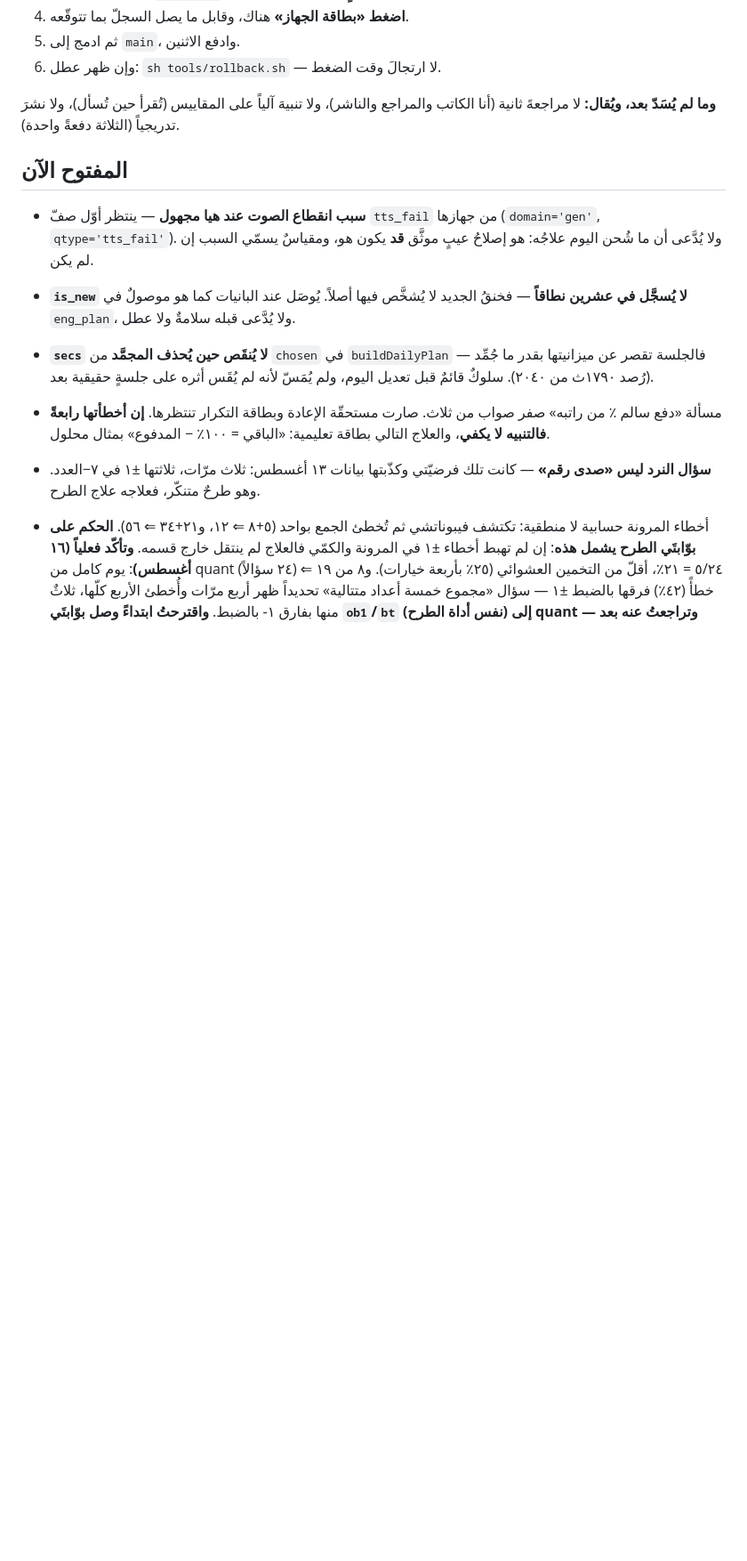
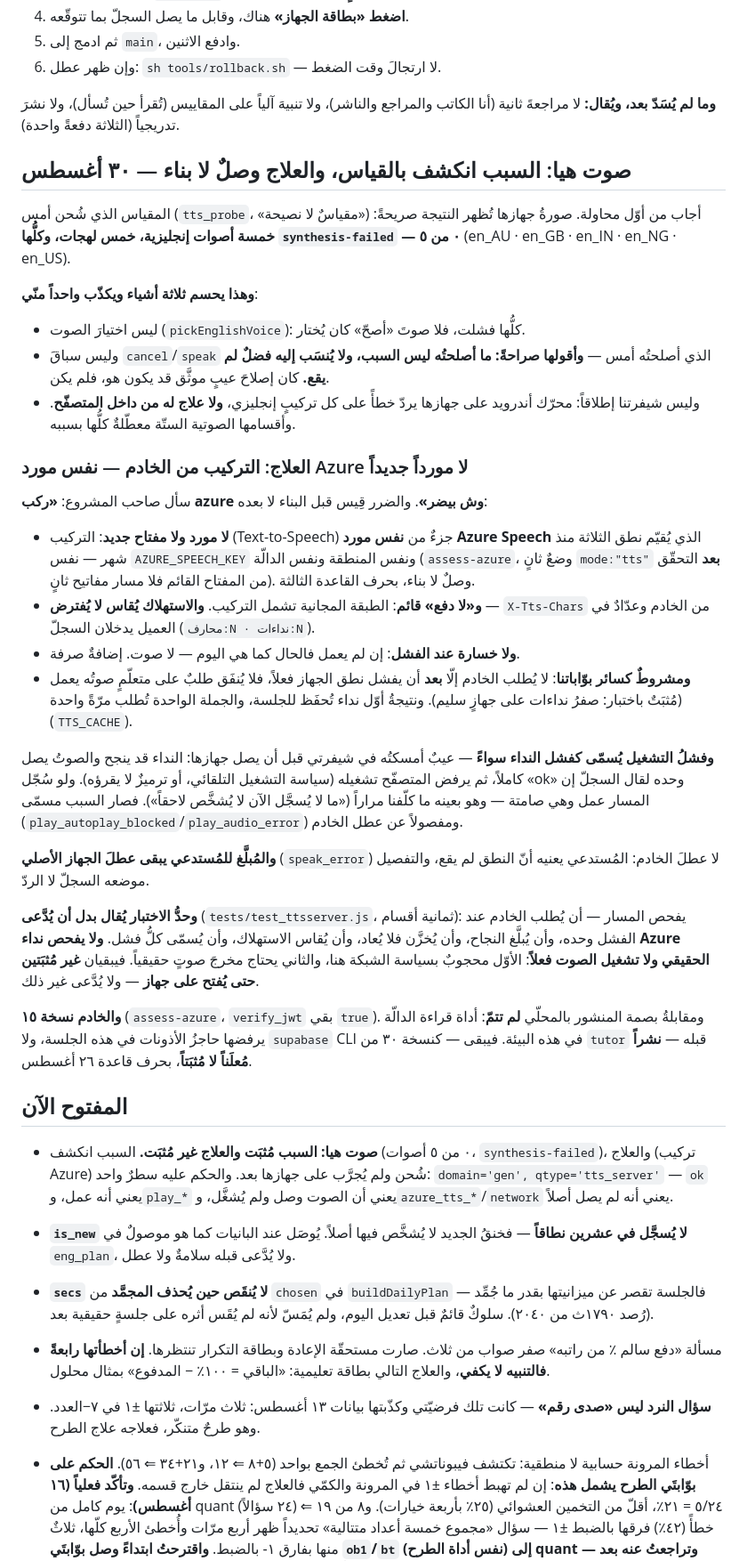
Before and after one commit to maldheem-star/lafzi-trial, a Markdown page: CLAUDE.md, the part around the change. Shown at 89% size. Drawn GitHub-style; blank space fills up the shorter version.

Commit message:
توثيق: سبب صمت جهاز هيا انكشف بالقياس، والعلاج وصلٌ بمورد Azure القائم
المقياس الذي شُحن أمس أجاب من أوّل محاولة: ٠ من ٥ أصوات إنجليزية، كلُّها
synthesis-failed. وسُجِّل صراحةً أن إصلاح سباق cancel/speak أمس ليس السبب —
لا يُنسَب إليه فضلٌ لم يقع.

وحدُّ الاختبار مكتوب: يفحص المسار لا نداء Azure الحقيقي ولا تشغيل الصوت،
فيبقيان غير مُثبَتين حتى يُفتح على جهاز.

Co-Authored-By: Claude Opus 5 <noreply@anthropic.com>
Claude-Session: https://claude.ai/code/session_01RcmWf4YvX4mVixJA9iPBw4

```diff
--- a/CLAUDE.md
+++ b/CLAUDE.md
@@ -1819,11 +1819,60 @@ She likes the beach…` — بلا "who"، ثلاث جمل، ٣٤ كلمة له
 **وما لم يُسَدّ بعد، ويُقال:** لا مراجعةَ ثانية (أنا الكاتب والمراجع والناشر)، ولا
 تنبيهَ آلياً على المقاييس (تُقرأ حين تُسأل)، ولا نشرَ تدريجياً (الثلاثة دفعةً واحدة).
 
+## صوت هيا: السبب انكشف بالقياس، والعلاج وصلٌ لا بناء — ٣٠ أغسطس
+
+المقياس الذي شُحن أمس (`tts_probe`، «مقياسٌ لا نصيحة») أجاب من أوّل محاولة. صورةُ
+جهازها تُظهر النتيجة صريحةً: **خمسة أصوات إنجليزية، خمس لهجات، وكلُّها
+`synthesis-failed` — ٠ من ٥** (en_AU · en_GB · en_IN · en_NG · en_US).
+
+**وهذا يحسم ثلاثة أشياء ويكذّب واحداً منّي**:
+- ليس اختيارَ الصوت (`pickEnglishVoice`): كلُّها فشلت، فلا صوتَ «أصحّ» كان يُختار.
+- وليس سباقَ `cancel`/`speak` الذي أصلحتُه أمس — **وأقولها صراحةً: ما أصلحتُه ليس
+  السبب، ولا يُنسَب إليه فضلٌ لم يقع.** كان إصلاحَ عيبٍ موثَّق قد يكون هو، فلم يكن.
+- وليس شيفرتنا إطلاقاً: محرّك أندرويد على جهازها يردّ خطأً على كل تركيبٍ إنجليزي،
+  **ولا علاج له من داخل المتصفّح**. وأقسامها الصوتية الستّة معطّلةٌ كلُّها بسببه.
+
+### العلاج: التركيب من الخادم — نفس مورد Azure لا مورداً جديداً
+
+سأل صاحب المشروع: **«ركب azure وش بيضر»**. والضرر قِيس قبل البناء لا بعده:
+
+- **لا مورد ولا مفتاح جديد**: التركيب (Text-to-Speech) جزءٌ من **نفس مورد Azure
+  Speech** الذي يُقيّم نطق الثلاثة منذ شهر — نفس `AZURE_SPEECH_KEY` ونفس المنطقة
+  ونفس الدالّة (`assess-azure`، وضعٌ ثانٍ `mode:"tts"` **بعد** التحقّق من المفتاح
+  القائم فلا مسار مفاتيح ثانٍ). وصلٌ لا بناء، بحرف القاعدة الثالثة.
+- **و«لا دفع» قائم**: الطبقة المجانية تشمل التركيب. **والاستهلاك يُقاس لا يُفترض** —
+  `X-Tts-Chars` من الخادم وعدّادٌ في العميل يدخلان السجلّ (`محارف:N · نداءات:N`).
+- **ولا خسارة عند الفشل**: إن لم يعمل فالحال كما هي اليوم — لا صوت. إضافةٌ صرفة.
+- **ومشروطٌ كسائر بوّاباتنا**: لا يُطلب الخادم إلّا **بعد** أن يفشل نطق الجهاز فعلاً،
+  فلا يُنفَق طلبٌ على متعلّمٍ صوتُه يعمل (مُثبَتٌ باختبار: صفرُ نداءات على جهازٍ سليم).
+  ونتيجةُ أوّل نداء تُحفَظ للجلسة، والجملة الواحدة تُطلب مرّةً واحدة (`TTS_CACHE`).
+
+**وفشلُ التشغيل يُسمّى كفشل النداء سواءً** — عيبٌ أمسكتُه في شيفرتي قبل أن يصل جهازها:
+النداء قد ينجح والصوتُ يصل كاملاً، ثم يرفض المتصفّح تشغيله (سياسة التشغيل التلقائي،
+أو ترميزٌ لا يقرؤه). ولو سُجّل «ok» وحده لقال السجلّ إن المسار عمل وهي صامتة — وهو
+بعينه ما كلّفنا مراراً («ما لا يُسجَّل الآن لا يُشخَّص لاحقاً»). فصار السبب مسمّى
+(`play_autoplay_blocked`/`play_audio_error`) ومفصولاً عن عطل الخادم.
+
+**والمُبلَّغ للمُستدعي يبقى عطلَ الجهاز الأصلي** (`speak_error`) لا عطلَ الخادم:
+المُستدعي يعنيه أنّ النطق لم يقع، والتفصيل موضعه السجلّ لا الردّ.
+
+**وحدُّ الاختبار يُقال بدل أن يُدَّعى** (`tests/test_ttsserver.js`، ثمانية أقسام):
+يفحص المسار — أن يُطلب الخادم عند الفشل وحده، وأن يُبلَّغ النجاح، وأن يُخزَّن فلا
+يُعاد، وأن يُقاس الاستهلاك، وأن يُسمّى كلُّ فشل. **ولا يفحص نداء Azure الحقيقي ولا
+تشغيل الصوت فعلاً**: الأوّل محجوبٌ بسياسة الشبكة هنا، والثاني يحتاج مخرجَ صوتٍ
+حقيقياً. فيبقيان **غير مُثبَتين حتى يُفتح على جهاز** — ولا يُدَّعى غير ذلك.
+
+**والخادم نسخة ١٥** (`assess-azure`، `verify_jwt` بقي `true`). ومقابلةُ بصمة المنشور
+بالمحلّي **لم تتمّ**: أداة قراءة الدالّة يرفضها حاجزُ الأذونات في هذه الجلسة، ولا
+`supabase` CLI في هذه البيئة. فيبقى — كنسخة ٣٠ من `tutor` قبله — **نشراً مُعلَناً لا
+مُثبَتاً**، بحرف قاعدة ٢٦ أغسطس.
+
 ## المفتوح الآن
 
-- **سبب انقطاع الصوت عند هيا مجهول** — ينتظر أوّل صفّ `tts_fail` من جهازها
-  (`domain='gen'`, `qtype='tts_fail'`). ولا يُدَّعى أن ما شُحن اليوم علاجُه: هو إصلاحُ
-  عيبٍ موثَّق **قد** يكون هو، ومقياسٌ يسمّي السبب إن لم يكن.
+- **صوت هيا: السبب مُثبَت والعلاج غير مُثبَت.** السبب انكشف (٠ من ٥ أصوات،
+  `synthesis-failed`)، والعلاج (تركيب Azure) شُحن ولم يُجرَّب على جهازها بعد. والحكم
+  عليه سطرٌ واحد: `domain='gen', qtype='tts_server'` — `ok` يعني أنه عمل، و`play_*`
+  يعني أن الصوت وصل ولم يُشغَّل، و`azure_tts_*`/`network` يعني أنه لم يصل أصلاً.
 
 - **`is_new` لا يُسجَّل في عشرين نطاقاً** — فخنقُ الجديد لا يُشخَّص فيها أصلاً. يُوصَل
   عند البانيات كما هو موصولٌ في `eng_plan`، ولا يُدَّعى قبله سلامةٌ ولا عطل.
```
